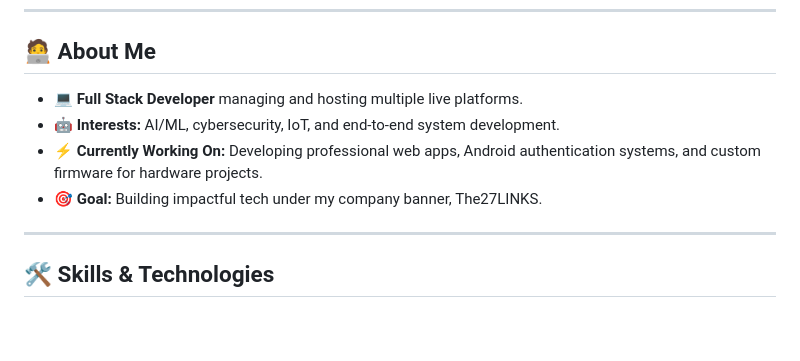
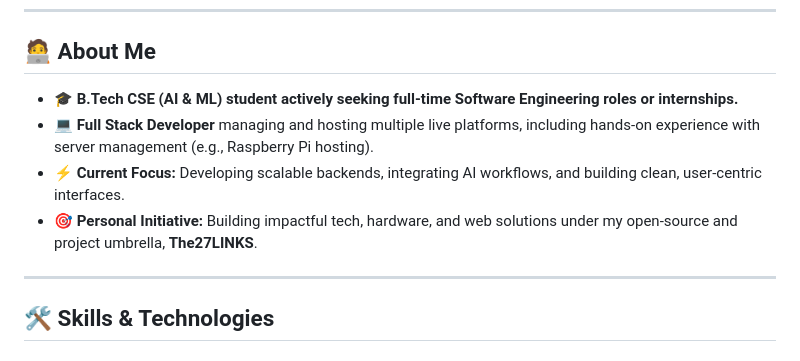
Before and after one commit to Er-Sumit-Kumar/Er-Sumit-Kumar, a Markdown page: README.md, the part around one of its changes. Drawn GitHub-style; blank space fills up the shorter version.

```diff
--- a/README.md
+++ b/README.md
@@ -9,10 +9,10 @@
 ---
 
 ## 🧑‍💻 About Me
-- 💻 **Full Stack Developer** managing and hosting multiple live platforms.
-- 🤖 **Interests:** AI/ML, cybersecurity, IoT, and end-to-end system development.
-- ⚡ **Currently Working On:** Developing professional web apps, Android authentication systems, and custom firmware for hardware projects.
-- 🎯 **Goal:** Building impactful tech under my company banner, The27LINKS.
+- 🎓 **B.Tech CSE (AI & ML) student actively seeking full-time Software Engineering roles or internships.**
+- 💻 **Full Stack Developer** managing and hosting multiple live platforms, including hands-on experience with server management (e.g., Raspberry Pi hosting).
+- ⚡ **Current Focus:** Developing scalable backends, integrating AI workflows, and building clean, user-centric interfaces.
+- 🎯 **Personal Initiative:** Building impactful tech, hardware, and web solutions under my open-source and project umbrella, **The27LINKS**.
 
 ---
 
```
Also changed, not shown: other parts of README.md (+24 -16 lines).
